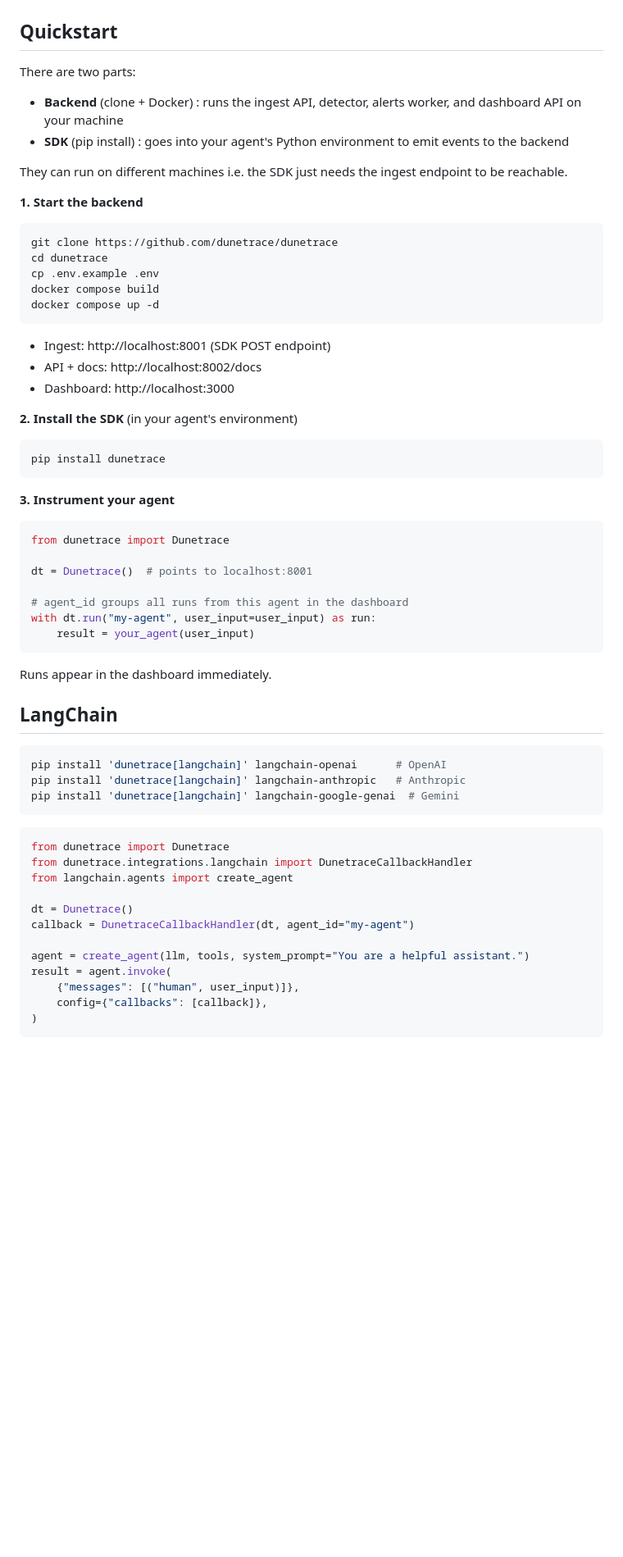
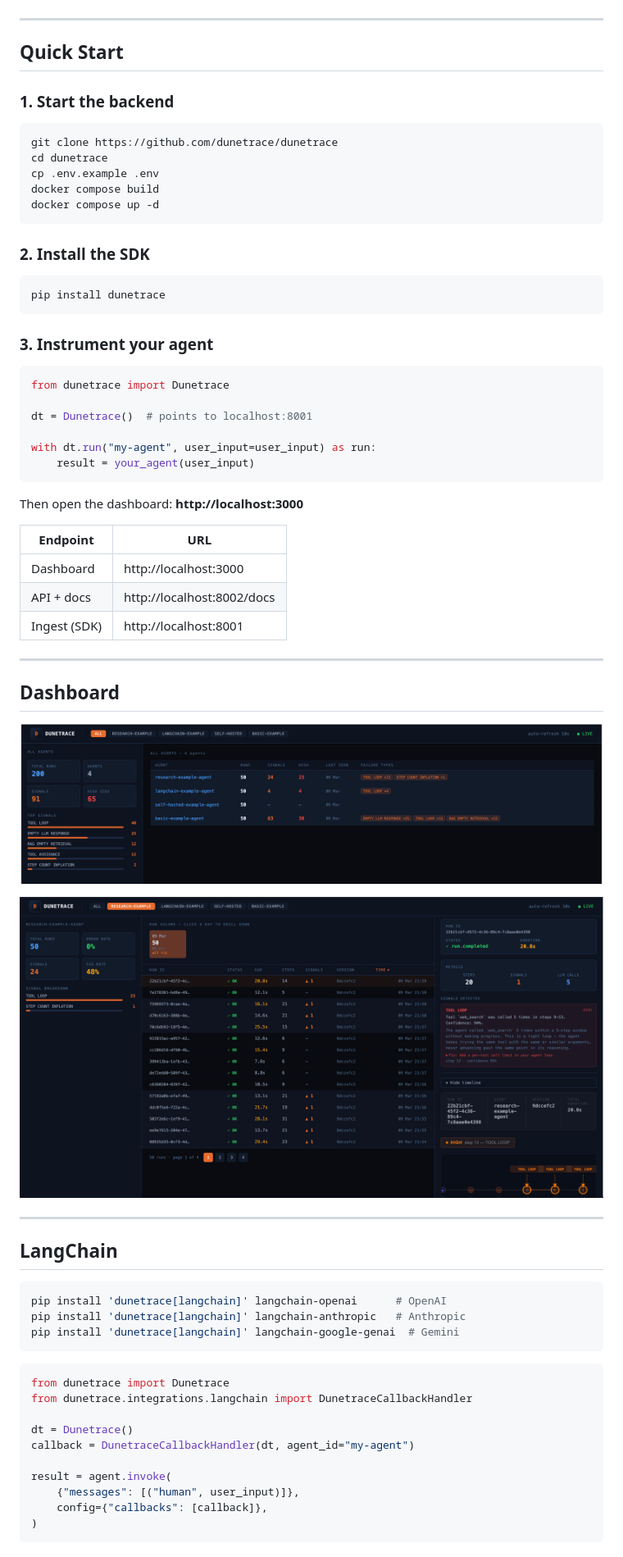
Before and after one commit to dunetrace/dunetrace, a Markdown page: README.md, the part around one of its changes. Shown at 82% size. GitHub-like rendering; blank space fills up the shorter version.

````diff
--- a/README.md
+++ b/README.md
@@ -10,15 +9,11 @@ Privacy-safe observability for AI agents at runtime. Detects tool loops, context
 
 ![Dunetrace demo](dunetrace-demo.gif)
 
-## Quickstart
+---
 
-There are two parts:
-- **Backend** (clone + Docker) : runs the ingest API, detector, alerts worker, and dashboard API on your machine
-- **SDK** (pip install) : goes into your agent's Python environment to emit events to the backend
+## Quick Start
 
-They can run on different machines i.e. the SDK just needs the ingest endpoint to be reachable.
-
-**1. Start the backend**
+### 1. Start the backend
 
 ```bash
 git clone https://github.com/dunetrace/dunetrace
@@ -27,30 +22,41 @@ cp .env.example .env
 docker compose build
 docker compose up -d
 ```
-
-- Ingest: http://localhost:8001 (SDK POST endpoint)
-- API + docs: http://localhost:8002/docs
-- Dashboard: http://localhost:3000
-
-**2. Install the SDK** (in your agent's environment)
+### 2. Install the SDK
 
 ```bash
 pip install dunetrace
 ```
 
-**3. Instrument your agent**
+### 3. Instrument your agent
 
 ```python
 from dunetrace import Dunetrace
 
 dt = Dunetrace()  # points to localhost:8001
 
-# agent_id groups all runs from this agent in the dashboard
 with dt.run("my-agent", user_input=user_input) as run:
     result = your_agent(user_input)
 ```
 
-Runs appear in the dashboard immediately.
+Then open the dashboard: **http://localhost:3000**
+
+| Endpoint | URL |
+|---|---|
+| Dashboard | http://localhost:3000 |
+| API + docs | http://localhost:8002/docs |
+| Ingest (SDK) | http://localhost:8001 |
+
+
+---
+
+## Dashboard
+
+![Dashboard overview](dashboard.png)
+
+![Run detail panel](agentRun_detail.png)
+
+---
 
 ## LangChain
 
@@ -63,12 +69,10 @@ pip install 'dunetrace[langchain]' langchain-google-genai  # Gemini
 ```python
 from dunetrace import Dunetrace
 from dunetrace.integrations.langchain import DunetraceCallbackHandler
-from langchain.agents import create_agent
 
 dt = Dunetrace()
 callback = DunetraceCallbackHandler(dt, agent_id="my-agent")
 
-agent = create_agent(llm, tools, system_prompt="You are a helpful assistant.")
 result = agent.invoke(
     {"messages": [("human", user_input)]},
     config={"callbacks": [callback]},
````
Also changed, not shown: other parts of README.md (+124 -182 lines).
